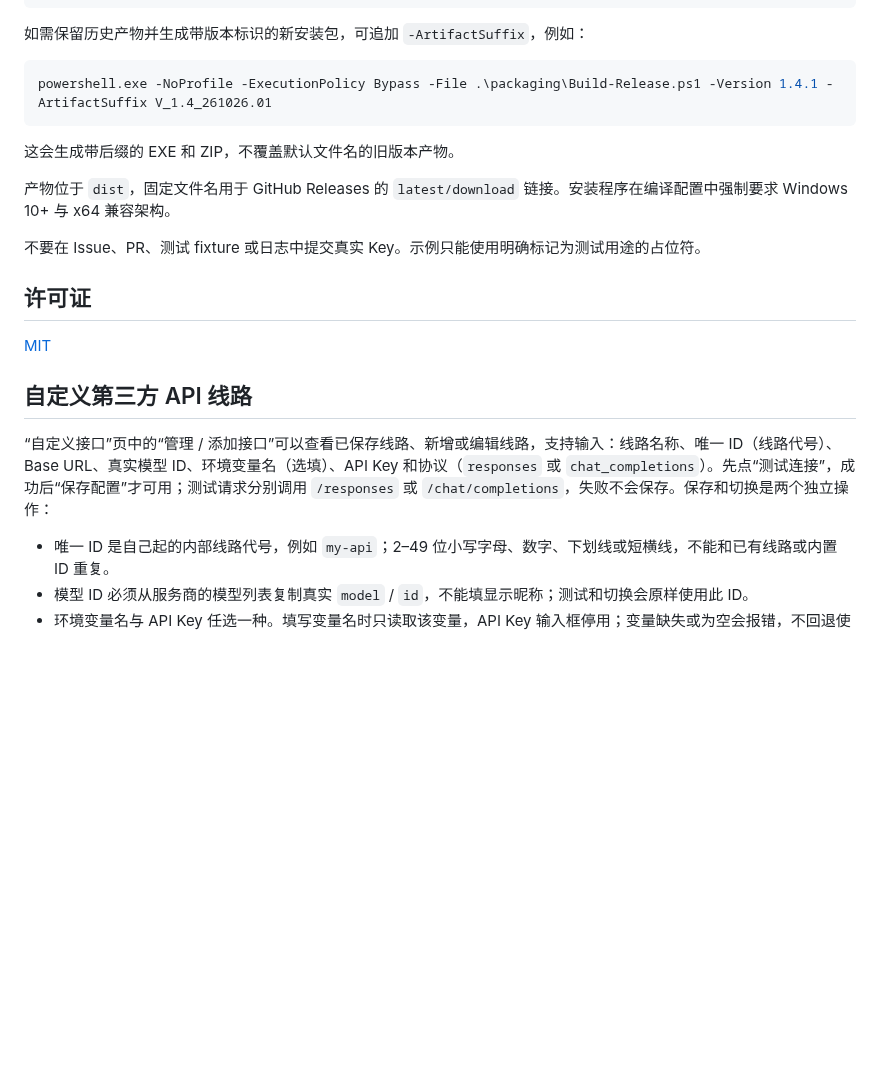
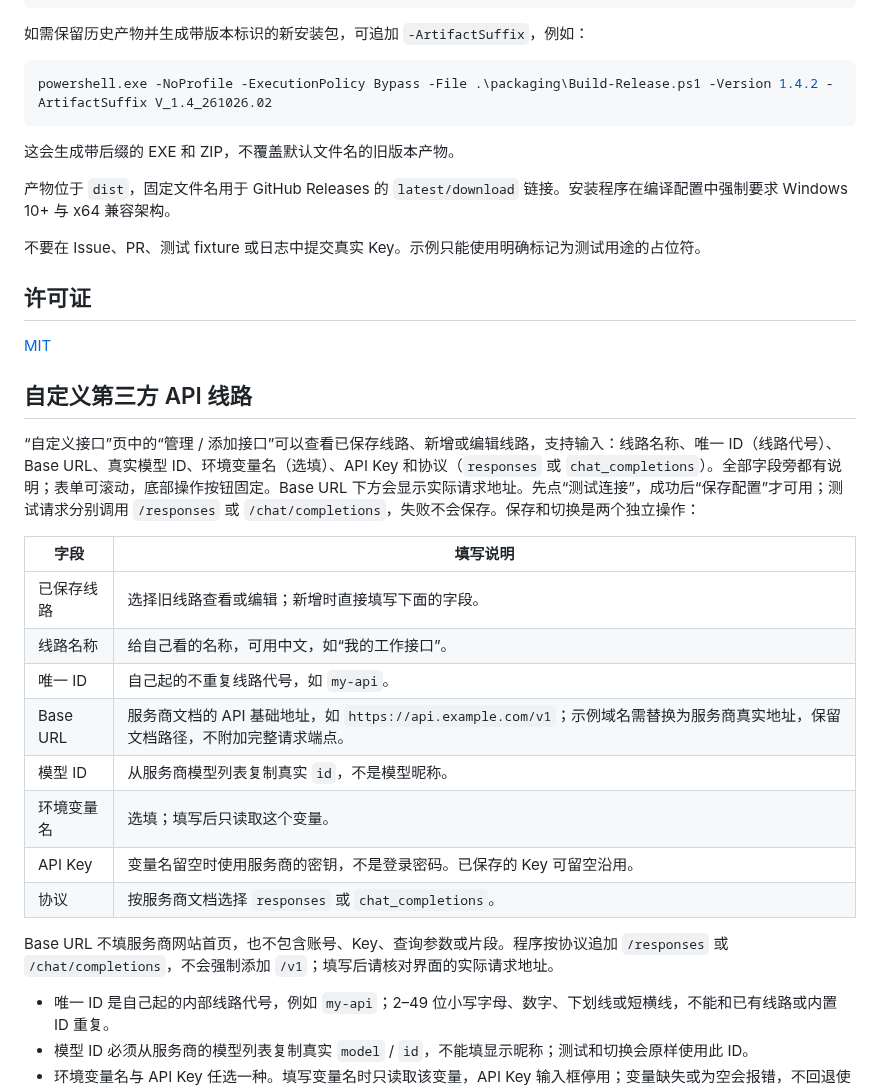
Before and after one commit to Frog1205/codex-three-provider-switcher, a Markdown page: README.md, the part around one of its changes. Drawn GitHub-style; blank space fills up the shorter version.

````diff
--- a/README.md
+++ b/README.md
@@ -662,7 +662,7 @@ powershell.exe -NoProfile -ExecutionPolicy Bypass -File .\packaging\Build-Releas
 如需保留历史产物并生成带版本标识的新安装包，可追加 `-ArtifactSuffix`，例如：
 
 ```powershell
-powershell.exe -NoProfile -ExecutionPolicy Bypass -File .\packaging\Build-Release.ps1 -Version 1.4.1 -ArtifactSuffix V_1.4_261026.01
+powershell.exe -NoProfile -ExecutionPolicy Bypass -File .\packaging\Build-Release.ps1 -Version 1.4.2 -ArtifactSuffix V_1.4_261026.02
 ```
 
 这会生成带后缀的 EXE 和 ZIP，不覆盖默认文件名的旧版本产物。
@@ -677,7 +677,20 @@ powershell.exe -NoProfile -ExecutionPolicy Bypass -File .\packaging\Build-Releas
 
 ## 自定义第三方 API 线路
 
-“自定义接口”页中的“管理 / 添加接口”可以查看已保存线路、新增或编辑线路，支持输入：线路名称、唯一 ID（线路代号）、Base URL、真实模型 ID、环境变量名（选填）、API Key 和协议（`responses` 或 `chat_completions`）。先点“测试连接”，成功后“保存配置”才可用；测试请求分别调用 `/responses` 或 `/chat/completions`，失败不会保存。保存和切换是两个独立操作：
+“自定义接口”页中的“管理 / 添加接口”可以查看已保存线路、新增或编辑线路，支持输入：线路名称、唯一 ID（线路代号）、Base URL、真实模型 ID、环境变量名（选填）、API Key 和协议（`responses` 或 `chat_completions`）。全部字段旁都有说明；表单可滚动，底部操作按钮固定。Base URL 下方会显示实际请求地址。先点“测试连接”，成功后“保存配置”才可用；测试请求分别调用 `/responses` 或 `/chat/completions`，失败不会保存。保存和切换是两个独立操作：
+
+| 字段 | 填写说明 |
+| --- | --- |
+| 已保存线路 | 选择旧线路查看或编辑；新增时直接填写下面的字段。 |
+| 线路名称 | 给自己看的名称，可用中文，如“我的工作接口”。 |
+| 唯一 ID | 自己起的不重复线路代号，如 `my-api`。 |
+| Base URL | 服务商文档的 API 基础地址，如 `https://api.example.com/v1`；示例域名需替换为服务商真实地址，保留文档路径，不附加完整请求端点。 |
+| 模型 ID | 从服务商模型列表复制真实 `id`，不是模型昵称。 |
+| 环境变量名 | 选填；填写后只读取这个变量。 |
+| API Key | 变量名留空时使用服务商的密钥，不是登录密码。已保存的 Key 可留空沿用。 |
+| 协议 | 按服务商文档选择 `responses` 或 `chat_completions`。 |
+
+Base URL 不填服务商网站首页，也不包含账号、Key、查询参数或片段。程序按协议追加 `/responses` 或 `/chat/completions`，不会强制添加 `/v1`；填写后请核对界面的实际请求地址。
 
 - 唯一 ID 是自己起的内部线路代号，例如 `my-api`；2–49 位小写字母、数字、下划线或短横线，不能和已有线路或内置 ID 重复。
 - 模型 ID 必须从服务商的模型列表复制真实 `model` / `id`，不能填显示昵称；测试和切换会原样使用此 ID。
````
Also changed, not shown: other parts of README.md (+7 -7 lines), docs/GUI-VERSIONS.md (+14 -3 lines), docs/RELEASE-v1.4.2.md (added, +13 -0 lines), docs/custom-editor-v1.4.2-scrolled.png (added), docs/custom-editor-v1.4.2.png (added), docs/ui-preview-v1.4.2.png (added), 4 other files.
